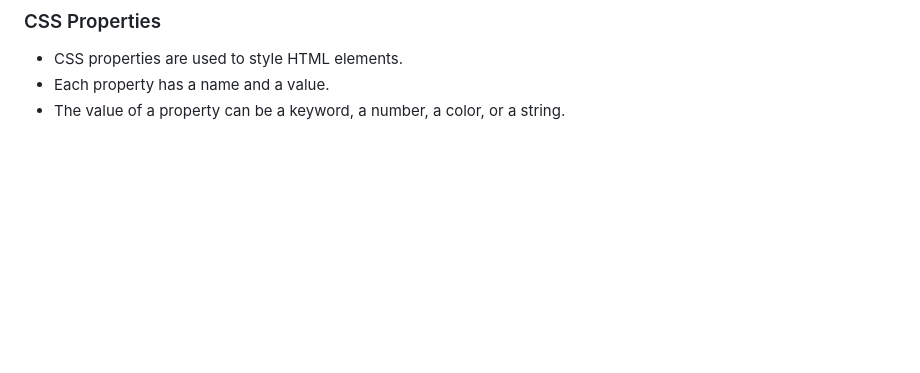
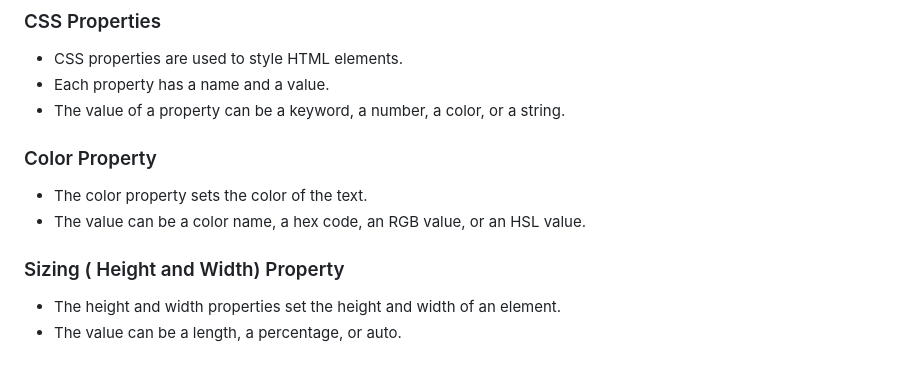
Before and after one commit to letphil/web-dev-course, a Markdown page: 04section/README.md, the part around the change. GitHub-like rendering; blank space fills up the shorter version.

```diff
--- a/04section/README.md
+++ b/04section/README.md
@@ -176,3 +176,13 @@ p::first-letter {
 - CSS properties are used to style HTML elements.
 - Each property has a name and a value.
 - The value of a property can be a keyword, a number, a color, or a string.
+
+### Color Property
+
+- The color property sets the color of the text.
+- The value can be a color name, a hex code, an RGB value, or an HSL value.
+
+### Sizing ( Height and Width) Property
+
+- The height and width properties set the height and width of an element.
+- The value can be a length, a percentage, or auto.
```
Also changed, not shown: 06section/README.md (+422 -0 lines).
